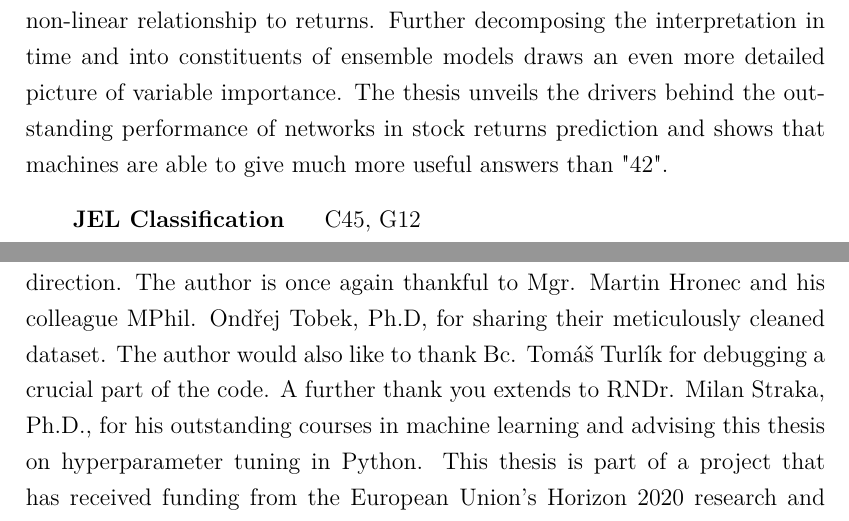
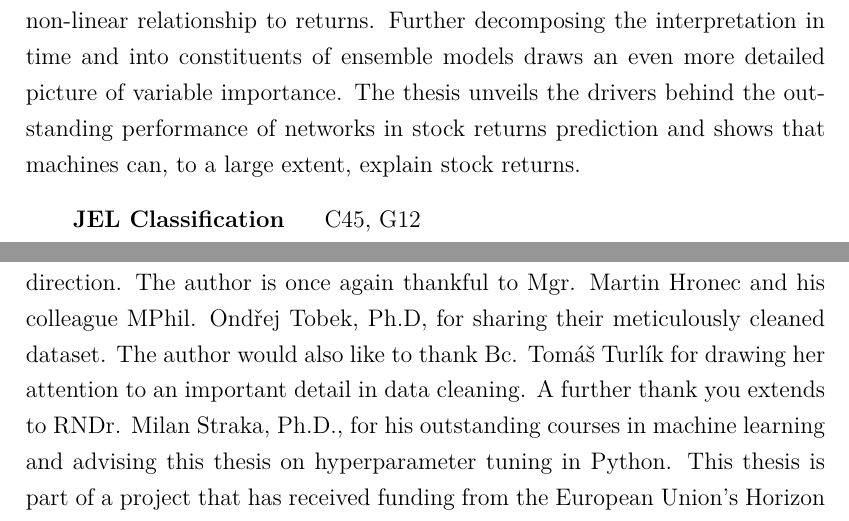
Before and after one commit to karolinachalupova/DiplomaThesis, a LaTeX thesis (latex/Thesis.tex, which reads latex/01_Frontmatter/abst.tex, latex/01_Frontmatter/ackn.tex): two parts of pages 3 and 5 of 105, joined at a grey line, cut so that both start at the same text. Compiled offline with pdfLaTeX.

Commit message:
Write text: add abstract and acknoledgement

```diff
--- a/latex/01_Frontmatter/abst.tex
+++ b/latex/01_Frontmatter/abst.tex
@@ -1,6 +1,6 @@
 \section*{Abstract}
 
-This thesis trains and interprets 4 neural networks used for stock return prediction. The models have state-of-the-art performance in terms of profitability. The 30 predictors studied are a distillation of 50 years of asset pricing literature. Out of them, financial constraints, behavioral biases of investors, risk of illiquidity and value effect appear to be the most important. The thesis is likely the first to show the \textit{direction} of the effects of these variables on stock returns in neural networks: the networks overwhelmingly agree in sign with the economic motivations of the predictors. The results are obtained using a metric that has ready interpretation and is well grounded in ML interpretability theory. In addition, a novel metric is proposed that offers insight into what drives the ability of networks to distinguish the best- from worst-performing stocks in the market. In particular, it shows which variables the long-short portfolios constructed using the networks rely on the most. Comparing the interpretations to linear regression points to which variables likely have an important non-linear relationship to returns. Further decomposing the interpretation in time and into constituents of ensemble models draws an even more detailed picture of variable importance. The thesis unveils the drivers behind the outstanding performance of networks in stock returns prediction and shows that machines are able to give much more useful answers than "42".
+This thesis trains and interprets 4 neural networks used for stock return prediction. The models have state-of-the-art performance in terms of profitability. The 30 predictors studied are a distillation of 50 years of asset pricing literature. Out of them, financial constraints, behavioral biases of investors, risk of illiquidity and value effect appear to be the most important. The thesis is likely the first to show the \textit{direction} of the effects of these variables on stock returns in neural networks: the networks overwhelmingly agree in sign with the economic motivations of the predictors. The results are obtained using a metric that has ready interpretation and is well grounded in ML interpretability theory. In addition, a novel metric is proposed that offers insight into what drives the ability of networks to distinguish the best- from worst-performing stocks in the market. In particular, it shows which variables the long-short portfolios constructed using the networks rely on the most. Comparing the interpretations to linear regression points to which variables likely have an important non-linear relationship to returns. Further decomposing the interpretation in time and into constituents of ensemble models draws an even more detailed picture of variable importance. The thesis unveils the drivers behind the outstanding performance of networks in stock returns prediction and shows that machines can, to a large extent, explain stock returns.
 
 \bigskip
 
--- a/latex/01_Frontmatter/ackn.tex
+++ b/latex/01_Frontmatter/ackn.tex
@@ -1,5 +1,5 @@
 \section*{Acknowledgments}
-The author is especially grateful to PhDr. Jozef Barun\'{i}k, Ph.D., as well as Mgr. Martin Hronec for guiding, inspiring and offering valuable critics to her work both in the big picture and the technical details, always pointing to the right direction. The author is once again thankful to Mgr. Martin Hronec and his colleague MPhil. Ond\v{r}ej Tobek, Ph.D, for sharing their meticulously cleaned dataset. The author would also like to thank Bc. Tom\'{a}\v{s} Turl\'{i}k for debugging a crucial part of the code. A further thank you extends to RNDr. Milan Straka, Ph.D., for his outstanding courses in machine learning and advising this thesis on hyperparameter tuning in Python. This thesis is part of a project that has received funding from the European Union’s Horizon 2020 research and innovation programme under the Marie Skłodowska-Curie grant agreement No. 681228. All mistakes are, of course, my own.
+The author is especially grateful to PhDr. Jozef Barun\'{i}k, Ph.D., as well as Mgr. Martin Hronec for guiding, inspiring and offering valuable critics to her work both in the big picture and the technical details, always pointing to the right direction. The author is once again thankful to Mgr. Martin Hronec and his colleague MPhil. Ond\v{r}ej Tobek, Ph.D, for sharing their meticulously cleaned dataset. The author would also like to thank Bc. Tom\'{a}\v{s} Turl\'{i}k for drawing her attention to an important detail in data cleaning. A further thank you extends to RNDr. Milan Straka, Ph.D., for his outstanding courses in machine learning and advising this thesis on hyperparameter tuning in Python. This thesis is part of a project that has received funding from the European Union’s Horizon 2020 research and innovation programme under the Marie Skłodowska-Curie grant agreement No. 681228. All mistakes are, of course, my own.
 
 
 \vfill
```
